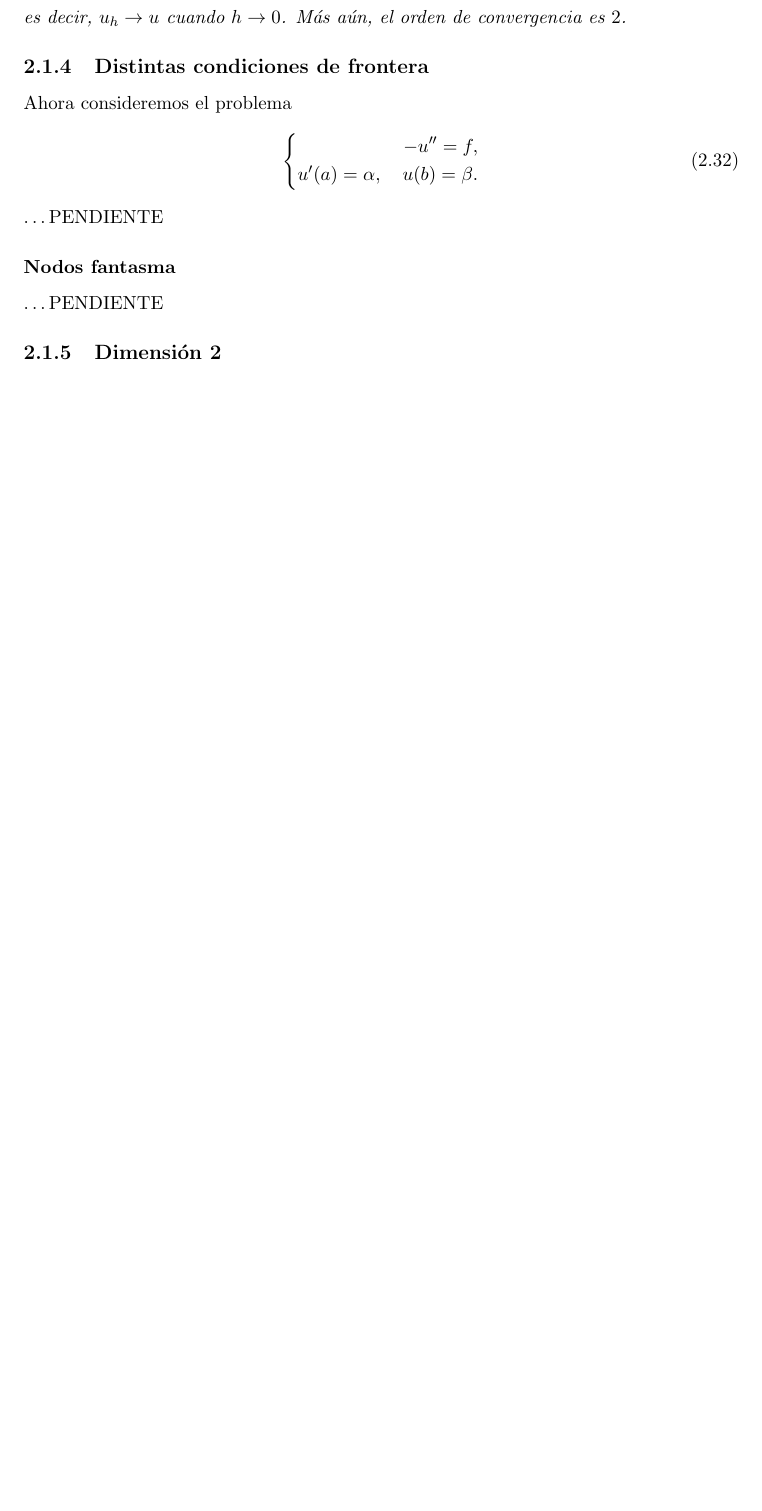
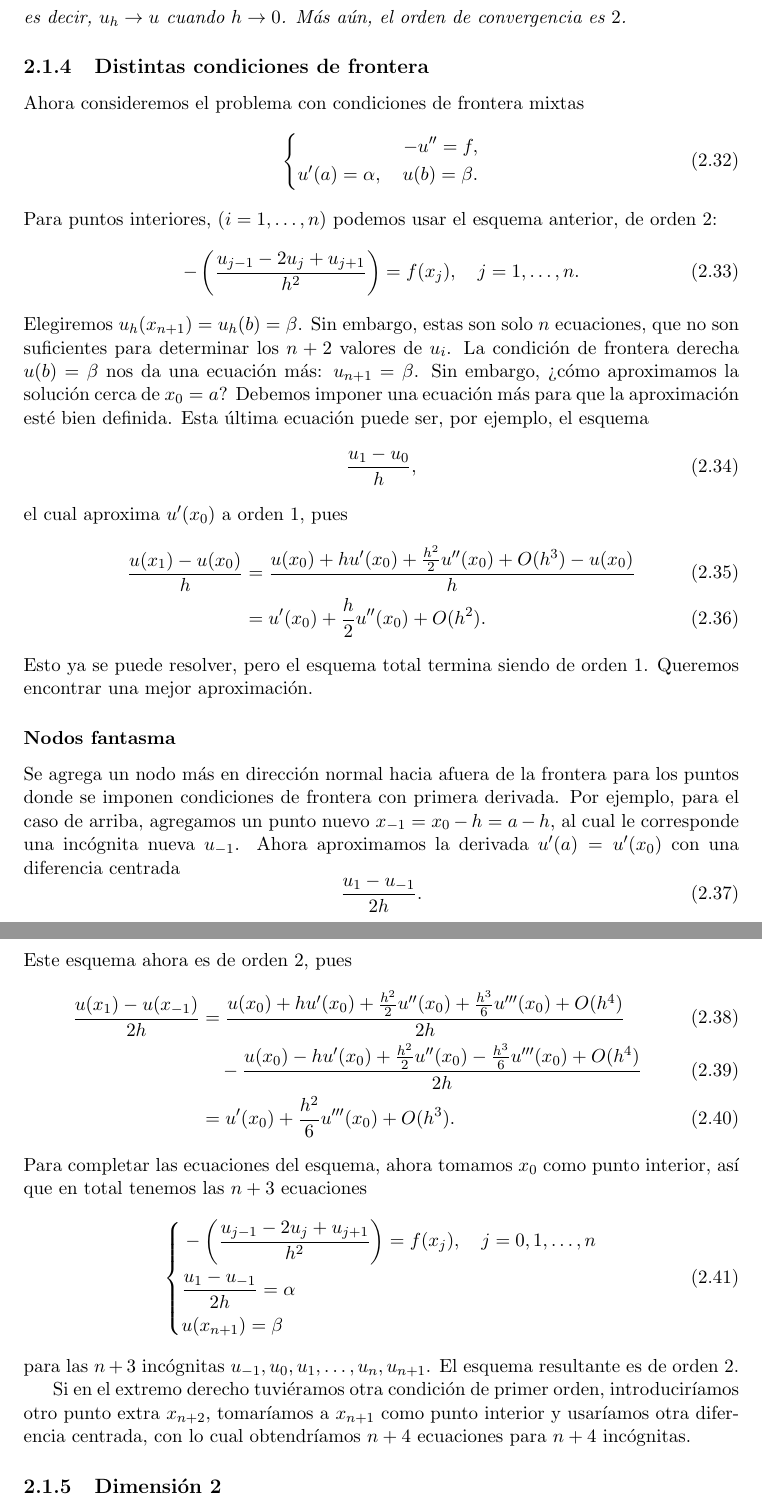
Before and after one commit to Jackozee/notasANED, a LaTeX document (main.tex): part of page 27 of 32 before the commit and two parts of pages 27 and 28 of 33 after it, the two joined at a grey line, cut so that both start at the same text, the shorter picture padded with empty space. Compiled offline with pdfLaTeX.

Commit message:
terminado hasta nodos fantasma

```diff
--- a/main.tex
+++ b/main.tex
@@ -30,7 +30,7 @@
     filecolor=cyan,
     citecolor=blue,
     urlcolor=cyan,
-    pdftitle={tesis-jorge-alfredo-conjuntos-sobre-marcos},
+    pdftitle={analisis-numerico-notas-2023b},
     }
 
 \title{Análisis numérico para ecuaciones diferenciales
@@ -1856,7 +1856,7 @@ Denotemos
 
 \subsection{Distintas condiciones de frontera}
 
-Ahora consideremos el problema
+Ahora consideremos el problema con condiciones de frontera mixtas
 \begin{equation}
   \left\{
     \begin{aligned}
@@ -1866,11 +1866,89 @@ Ahora consideremos el problema
     \end{aligned}
   \right.
 \end{equation}
-\dots PENDIENTE
+Para puntos interiores, ($i=1,\dots,n$) podemos usar el esquema
+anterior, de orden $2$:
+\begin{equation}
+  - \left( \frac{u_{j-1}-2u_j+u_{j+1}}{h^{2}} \right)
+    =
+    f(x_j), \quad j=1,\dots,n
+.\end{equation}
+Elegiremos $u_h(x_{n+1})=u_h(b)=\beta$. Sin embargo, estas son solo
+$n$ ecuaciones, que no son suficientes para determinar los $n+2$
+valores de $u_i$. La condición de frontera derecha $u(b)=\beta$ nos da
+una ecuación más: $u_{n+1}=\beta$. Sin embargo,
+¿cómo aproximamos la solución cerca de $x_0=a$? Debemos imponer
+una ecuación más para que la aproximación esté bien definida.
+Esta última ecuación puede ser, por ejemplo, el esquema
+\begin{equation}
+  \frac{u_1-u_0}{h},
+\end{equation}
+el cual aproxima $u'(x_0)$ a orden $1$, pues
+\begin{align}
+  \frac{u(x_1)-u(x_0)}{h}
+  &=
+  \frac{
+    u(x_0)
+    +hu'(x_0)
+    +\frac{h^{2}}{2}u''(x_0)
+    +O(h^{3})
+    -u(x_0)
+  }{h} \\
+  &=
+    u'(x_0)
+    +\frac{h}{2}u''(x_0)
+    +O(h^{2})
+.\end{align}
+Esto ya se puede resolver, pero el esquema total termina siendo de
+orden $1$. Queremos encontrar una mejor aproximación.
 
 \subsubsection{Nodos fantasma}
-\dots PENDIENTE
-
+Se agrega un nodo más en dirección normal hacia afuera de la frontera
+para los puntos donde se imponen condiciones de frontera con primera
+derivada. Por ejemplo, para el caso de arriba, agregamos un punto
+nuevo $x_{-1}=x_0-h=a-h$, al cual le corresponde una incógnita nueva
+$u_{-1}$. Ahora aproximamos la derivada $u'(a)=u'(x_0)$ con una
+diferencia centrada
+\begin{equation}
+  \frac{u_{1}-u_{-1}}{2h}
+.\end{equation}
+Este esquema ahora es de orden $2$, pues
+\begin{align}
+  \frac{u(x_1)-u(x_{-1})}{2h}
+  &=
+  \frac{
+    u(x_0)+hu'(x_0)+\frac{h^{2}}{2}u''(x_0)+\frac{h^{3}}{6}u'''(x_0)
+    +O(h^{4})
+  }{2h} \\
+  &\quad -
+  \frac{
+    u(x_0)-hu'(x_0)+\frac{h^{2}}{2}u''(x_0)-\frac{h^{3}}{6}u'''(x_0)
+    +O(h^{4})
+  }{2h} \\
+  &= u'(x_0)+\frac{h^{2}}{6}u'''(x_0) +O(h^{3})
+.\end{align}
+Para completar las ecuaciones del esquema, ahora tomamos $x_0$ como
+punto interior, así que en total tenemos las $n+3$ ecuaciones
+\begin{equation}
+  \left\{
+    \begin{aligned}
+      &- \left( \frac{u_{j-1}-2u_j+u_{j+1}}{h^{2}} \right)
+        =
+        f(x_j), \quad j=0,1,\dots,n
+      \\
+      &\frac{u_{1}-u_{-1}}{2h} = \alpha
+      \\
+      &u(x_{n+1})=\beta
+    \end{aligned}
+  \right.
+\end{equation}
+para las $n+3$ incógnitas $u_{-1},u_0,u_1,\dots,u_n,u_{n+1}$.
+El esquema resultante es de orden $2$.
+
+Si en el extremo derecho tuviéramos otra condición de primer orden,
+introduciríamos otro punto extra $x_{n+2}$, tomaríamos a $x_{n+1}$
+como punto interior y usaríamos otra diferencia centrada, con lo cual
+obtendríamos $n+4$ ecuaciones para $n+4$ incógnitas.
 
 \subsection{Dimensión 2}
 
```
